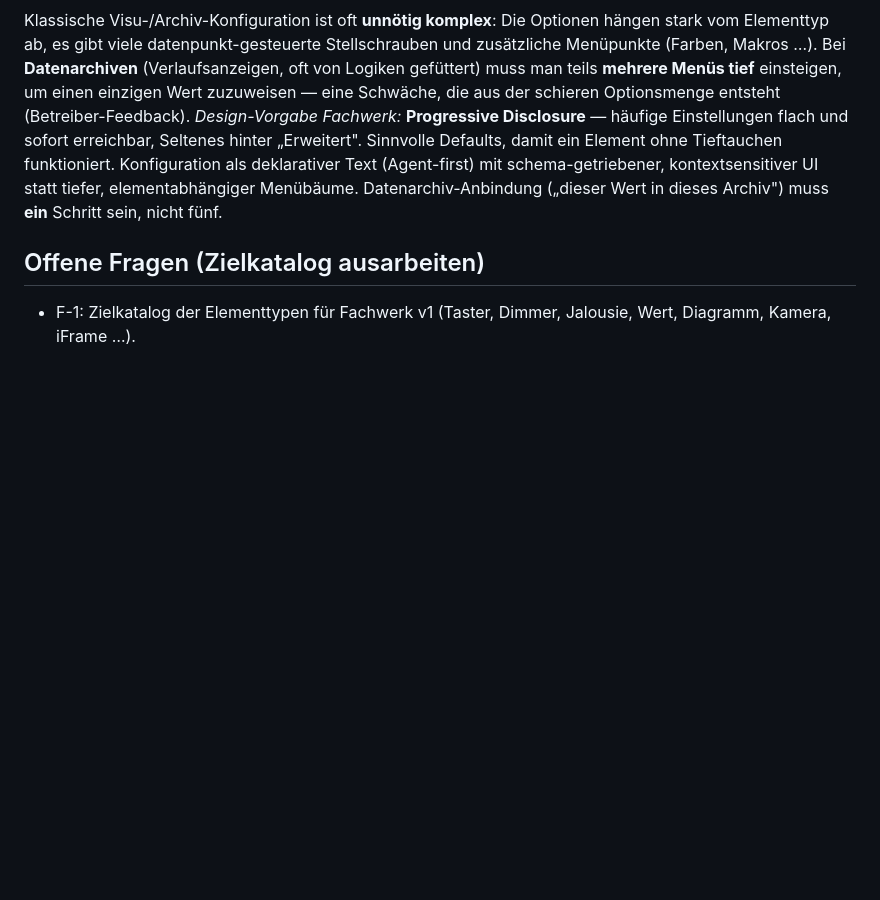
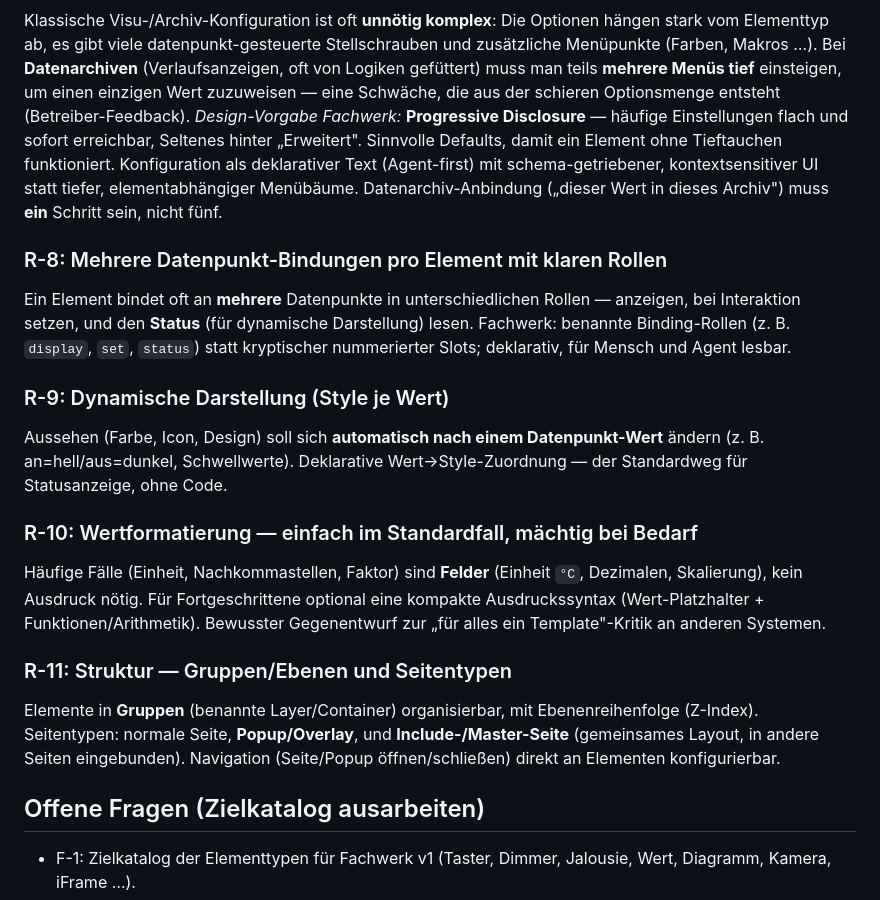
Before and after one commit to fachwerk-home/fachwerk, a Markdown page: specs/SPEC-003-visu-elemente.md, the part around the change. Drawn GitHub-style; blank space fills up the shorter version.

Commit message:
SPEC-003: Bindungsrollen, dynamische Designs, Wertformatierung, Struktur (R-8..R-11)
Co-Authored-By: Claude Opus 4.8 <noreply@anthropic.com>

```diff
--- a/specs/SPEC-003-visu-elemente.md
+++ b/specs/SPEC-003-visu-elemente.md
@@ -56,6 +56,29 @@ Tieftauchen funktioniert. Konfiguration als deklarativer Text (Agent-first) mit
 schema-getriebener, kontextsensitiver UI statt tiefer, elementabhängiger Menübäume.
 Datenarchiv-Anbindung („dieser Wert in dieses Archiv") muss **ein** Schritt sein, nicht fünf.
 
+### R-8: Mehrere Datenpunkt-Bindungen pro Element mit klaren Rollen
+Ein Element bindet oft an **mehrere** Datenpunkte in unterschiedlichen Rollen — anzeigen,
+bei Interaktion setzen, und den **Status** (für dynamische Darstellung) lesen. Fachwerk:
+benannte Binding-Rollen (z. B. `display`, `set`, `status`) statt kryptischer nummerierter
+Slots; deklarativ, für Mensch und Agent lesbar.
+
+### R-9: Dynamische Darstellung (Style je Wert)
+Aussehen (Farbe, Icon, Design) soll sich **automatisch nach einem Datenpunkt-Wert** ändern
+(z. B. an=hell/aus=dunkel, Schwellwerte). Deklarative Wert→Style-Zuordnung — der Standardweg
+für Statusanzeige, ohne Code.
+
+### R-10: Wertformatierung — einfach im Standardfall, mächtig bei Bedarf
+Häufige Fälle (Einheit, Nachkommastellen, Faktor) sind **Felder** (Einheit `°C`, Dezimalen,
+Skalierung), kein Ausdruck nötig. Für Fortgeschrittene optional eine kompakte
+Ausdruckssyntax (Wert-Platzhalter + Funktionen/Arithmetik). Bewusster Gegenentwurf zur
+„für alles ein Template"-Kritik an anderen Systemen.
+
+### R-11: Struktur — Gruppen/Ebenen und Seitentypen
+Elemente in **Gruppen** (benannte Layer/Container) organisierbar, mit Ebenenreihenfolge
+(Z-Index). Seitentypen: normale Seite, **Popup/Overlay**, und **Include-/Master-Seite**
+(gemeinsames Layout, in andere Seiten eingebunden). Navigation (Seite/Popup öffnen/schließen)
+direkt an Elementen konfigurierbar.
+
 ## Offene Fragen (Zielkatalog ausarbeiten)
 
 - F-1: Zielkatalog der Elementtypen für Fachwerk v1 (Taster, Dimmer, Jalousie, Wert,
```
